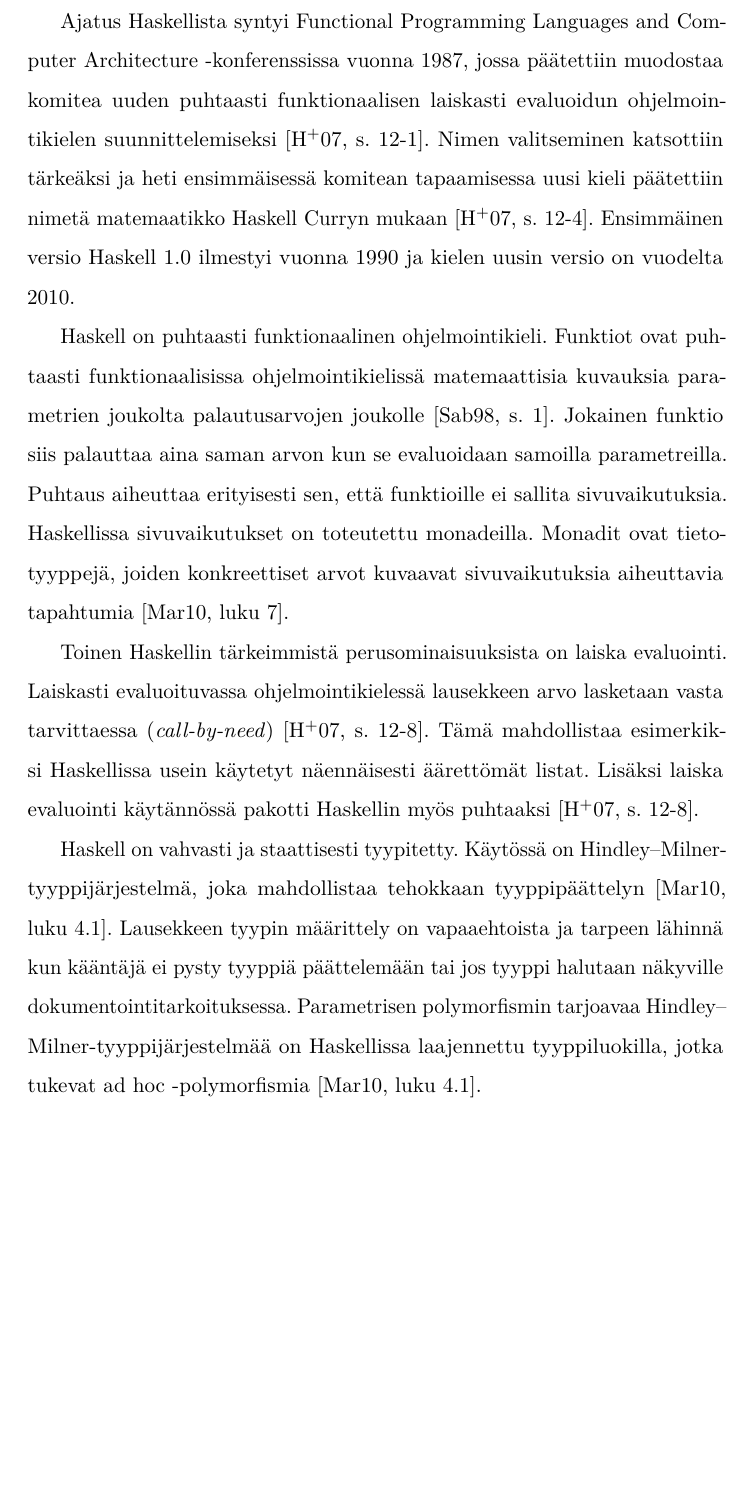
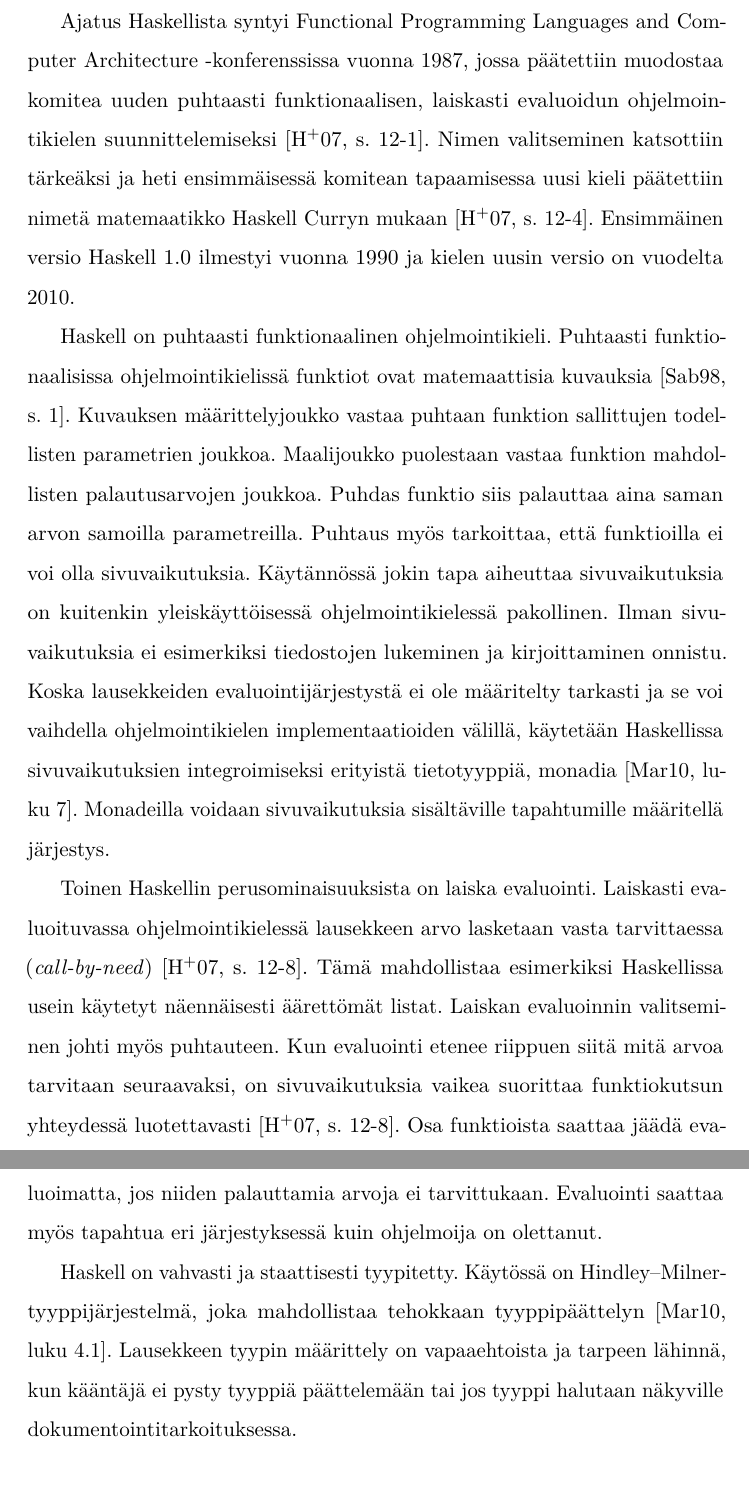
Before and after one commit to kenkku/bearded-meme, a LaTeX document (template-fi.tex): part of page 2 of 3 before the commit and two parts of pages 2 and 3 of 3 after it, the two joined at a grey line, cut so that both start at the same text, the shorter picture padded with empty space. Compiled offline with pdfLaTeX.

Commit message:
korjauksia ja uutta

```diff
--- a/template-fi.tex
+++ b/template-fi.tex
@@ -112,15 +112,14 @@
 
 % \section{Esimerkkiluku}
 
-Ajatus Haskellista syntyi \foreignlanguage{english}{Functional Programming Languages and Computer Architecture} -konferenssissa vuonna 1987, jossa päätettiin muodostaa komitea uuden puhtaasti funktionaalisen laiskasti evaluoidun ohjelmointikielen suunnittelemiseksi~\cite[s.~12-1]{Hud07}. Nimen valitseminen katsottiin tärkeäksi ja heti ensimmäisessä komitean tapaamisessa uusi kieli päätettiin nimetä matemaatikko Haskell Curryn mukaan~\cite[s.~12-4]{Hud07}.  Ensimmäinen versio Haskell 1.0 ilmestyi vuonna 1990 ja kielen uusin versio on vuodelta 2010.
+Ajatus Haskellista syntyi \foreignlanguage{english}{Functional Programming Languages and Computer Architecture} -konferenssissa vuonna 1987, jossa päätettiin muodostaa komitea uuden puhtaasti funktionaalisen, laiskasti evaluoidun ohjelmointikielen suunnittelemiseksi~\cite[s.~12-1]{Hud07}. Nimen valitseminen katsottiin tärkeäksi ja heti ensimmäisessä komitean tapaamisessa uusi kieli päätettiin nimetä matemaatikko Haskell Curryn mukaan~\cite[s.~12-4]{Hud07}.  Ensimmäinen versio Haskell 1.0 ilmestyi vuonna 1990 ja kielen uusin versio on vuodelta 2010.
 
-Haskell on puhtaasti funktionaalinen ohjelmointikieli. Funktiot ovat puhtaasti funktionaalisissa ohjelmointikielissä matemaattisia kuvauksia parametrien joukolta palautusarvojen joukolle~\cite[s.~1]{Sab98}. Jokainen funktio siis palauttaa aina saman arvon kun se evaluoidaan samoilla parametreilla. Puhtaus aiheuttaa erityisesti sen, että funktioille ei sallita sivuvaikutuksia.
-% ääääääh kokoo ittes pls
-Haskellissa sivuvaikutukset on toteutettu monadeilla. Monadit ovat tietotyyppejä, joiden konkreettiset arvot kuvaavat sivuvaikutuksia aiheuttavia tapahtumia~\cite[luku~7]{Mar10}.
+Haskell on puhtaasti funktionaalinen ohjelmointikieli. Puhtaasti funktionaalisissa ohjelmointikielissä funktiot ovat matemaattisia kuvauksia~\cite[s.~1]{Sab98}. Kuvauksen määrittelyjoukko vastaa puhtaan funktion sallittujen todellisten parametrien joukkoa. Maalijoukko puolestaan vastaa funktion mahdollisten palautusarvojen joukkoa. Puhdas funktio siis palauttaa aina saman arvon samoilla parametreilla. Puhtaus myös tarkoittaa, että funktioilla ei voi olla sivuvaikutuksia. Käytännössä jokin tapa aiheuttaa sivuvaikutuksia on kuitenkin yleiskäyttöisessä ohjelmointikielessä pakollinen. Ilman sivuvaikutuksia ei esimerkiksi tiedostojen lukeminen ja kirjoittaminen onnistu. Koska lausekkeiden evaluointijärjestystä ei ole määritelty tarkasti ja se voi vaihdella ohjelmointikielen implementaatioiden välillä, käytetään Haskellissa sivuvaikutuksien integroimiseksi erityistä tietotyyppiä, monadia~\cite[luku~7]{Mar10}. Monadeilla voidaan sivuvaikutuksia sisältäville tapahtumille määritellä järjestys.
 
-Toinen Haskellin tärkeimmistä perusominaisuuksista on laiska evaluointi. Laiskasti evaluoituvassa ohjelmointikielessä lausekkeen arvo lasketaan vasta tarvittaessa (\emph{call-by-need})~\cite[s.~12-8]{Hud07}. Tämä mahdollistaa esimerkiksi Haskellissa usein käytetyt näennäisesti äärettömät listat. Lisäksi laiska evaluointi käytännössä pakotti Haskellin myös puhtaaksi~\cite[s.~12-8]{Hud07}.
+Toinen Haskellin perusominaisuuksista on laiska evaluointi. Laiskasti evaluoituvassa ohjelmointikielessä lausekkeen arvo lasketaan vasta tarvittaessa (\emph{call-by-need})~\cite[s.~12-8]{Hud07}. Tämä mahdollistaa esimerkiksi Haskellissa usein käytetyt näennäisesti äärettömät listat. Laiskan evaluoinnin valitseminen johti myös puhtauteen. Kun evaluointi etenee riippuen siitä mitä arvoa tarvitaan seuraavaksi, on sivuvaikutuksia vaikea suorittaa funktiokutsun yhteydessä luotettavasti~\cite[s.~12-8]{Hud07}. Osa funktioista saattaa jäädä evaluoimatta, jos niiden palauttamia arvoja ei tarvittukaan. Evaluointi saattaa myös tapahtua eri järjestyksessä kuin ohjelmoija on olettanut.
 
-Haskell on vahvasti ja staattisesti tyypitetty. Käytössä on Hindley--Milner-tyyppijärjestelmä, joka mahdollistaa tehokkaan tyyppipäättelyn~\cite[luku~4.1]{Mar10}. Lausekkeen tyypin määrittely on vapaaehtoista ja tarpeen lähinnä kun kääntäjä ei pysty tyyppiä päättelemään tai jos tyyppi halutaan näkyville dokumentointitarkoituksessa. Parametrisen polymorfismin tarjoavaa Hindley--Milner-tyyppijärjestelmää on Haskellissa laajennettu tyyppiluokilla, jotka tukevat ad hoc -polymorfismia~\cite[luku~4.1]{Mar10}.
+Haskell on vahvasti ja staattisesti tyypitetty. Käytössä on Hindley--Milner-tyyppijärjestelmä, joka mahdollistaa tehokkaan tyyppipäättelyn~\cite[luku~4.1]{Mar10}. Lausekkeen tyypin määrittely on vapaaehtoista ja tarpeen lähinnä, kun kääntäjä ei pysty tyyppiä päättelemään tai jos tyyppi halutaan näkyville dokumentointitarkoituksessa.
+% [ fix me :( ] Parametrisen polymorfismin tarjoavaa Hindley--Milner-tyyppijärjestelmää on Haskellissa laajennettu tyyppiluokilla, jotka tukevat ad hoc -polymorfismia~\cite[luku~4.1]{Mar10}.
 
 
 % --- References ---
```
